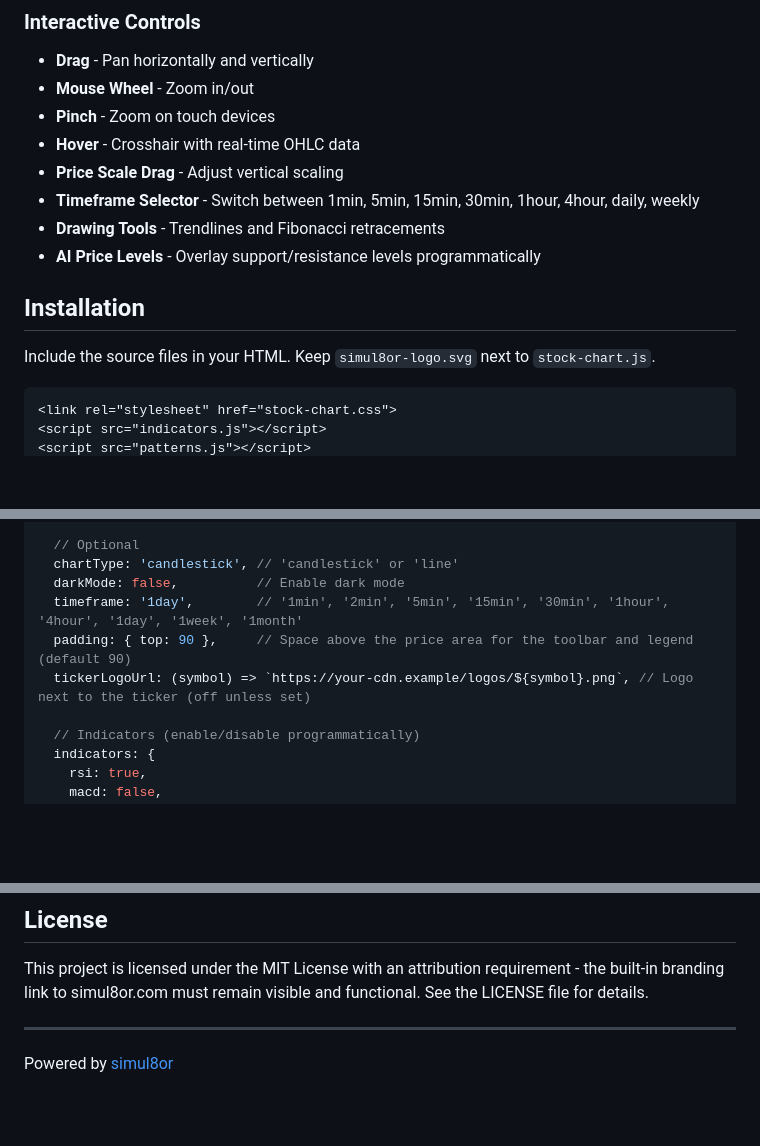
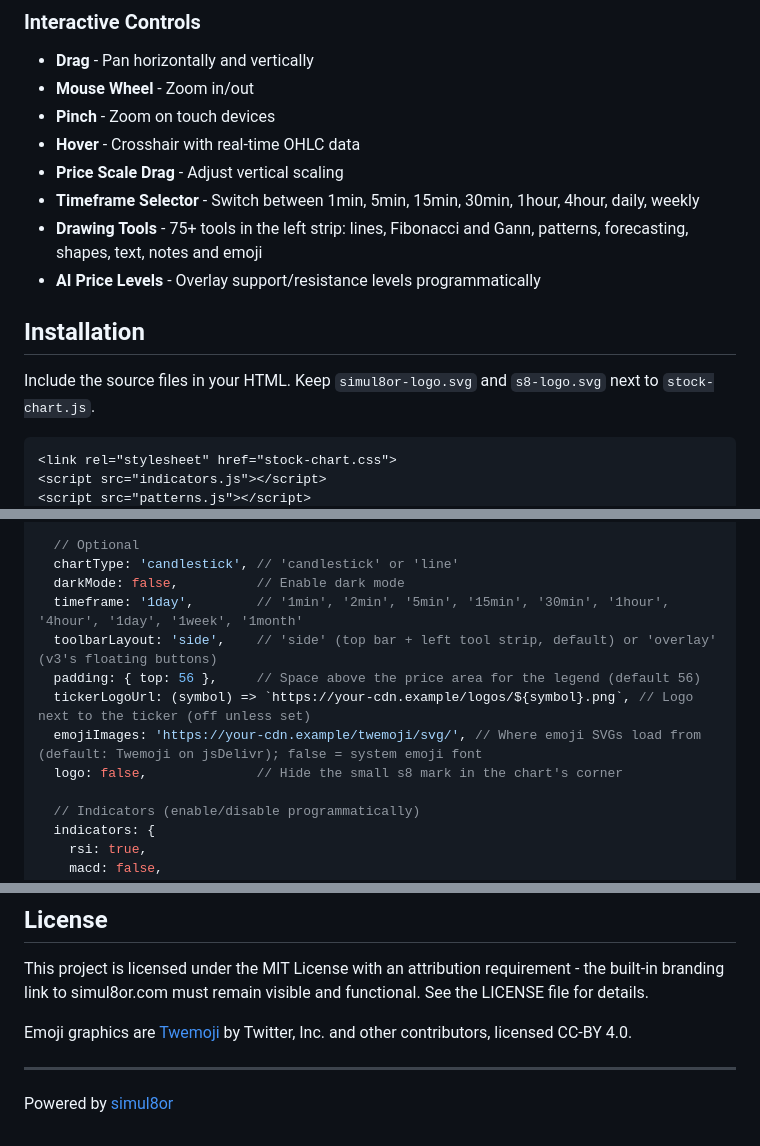
Before and after one commit to day-trading-simulator/javascript-stock-charts, a Markdown page: README.md, 3 parts joined by grey strips. GitHub-like rendering; blank space fills up the shorter version.

````diff
--- a/README.md
+++ b/README.md
@@ -62,12 +63,12 @@ Automatic candlestick pattern recognition via the included `patterns.js` module:
 - **Hover** - Crosshair with real-time OHLC data
 - **Price Scale Drag** - Adjust vertical scaling
 - **Timeframe Selector** - Switch between 1min, 5min, 15min, 30min, 1hour, 4hour, daily, weekly
-- **Drawing Tools** - Trendlines and Fibonacci retracements
+- **Drawing Tools** - 75+ tools in the left strip: lines, Fibonacci and Gann, patterns, forecasting, shapes, text, notes and emoji
 - **AI Price Levels** - Overlay support/resistance levels programmatically
 
 ## Installation
 
-Include the source files in your HTML. Keep `simul8or-logo.svg` next to `stock-chart.js`.
+Include the source files in your HTML. Keep `simul8or-logo.svg` and `s8-logo.svg` next to `stock-chart.js`.
 
 ```html
 <link rel="stylesheet" href="stock-chart.css">
@@ -119,8 +124,11 @@ const chart = new StockChart('container', {
   chartType: 'candlestick', // 'candlestick' or 'line'
   darkMode: false,          // Enable dark mode
   timeframe: '1day',        // '1min', '2min', '5min', '15min', '30min', '1hour', '4hour', '1day', '1week', '1month'
-  padding: { top: 90 },     // Space above the price area for the toolbar and legend (default 90)
+  toolbarLayout: 'side',    // 'side' (top bar + left tool strip, default) or 'overlay' (v3's floating buttons)
+  padding: { top: 56 },     // Space above the price area for the legend (default 56)
   tickerLogoUrl: (symbol) => `https://your-cdn.example/logos/${symbol}.png`, // Logo next to the ticker (off unless set)
+  emojiImages: 'https://your-cdn.example/twemoji/svg/', // Where emoji SVGs load from (default: Twemoji on jsDelivr); false = system emoji font
+  logo: false,              // Hide the small s8 mark in the chart's corner
 
   // Indicators (enable/disable programmatically)
   indicators: {
@@ -221,6 +229,8 @@ Contributions are welcome! Please feel free to submit a Pull Request.
 
 This project is licensed under the MIT License with an attribution requirement - the built-in branding link to simul8or.com must remain visible and functional. See the LICENSE file for details.
 
+Emoji graphics are [Twemoji](https://github.com/jdecked/twemoji) by Twitter, Inc. and other contributors, licensed CC-BY 4.0.
+
 ---
 
 Powered by [simul8or](https://simul8or.com)
````
Also changed, not shown: other parts of README.md (+18 -13 lines), javascript-stock-chart1.png, javascript-stock-chart2.png, 7 other files.
